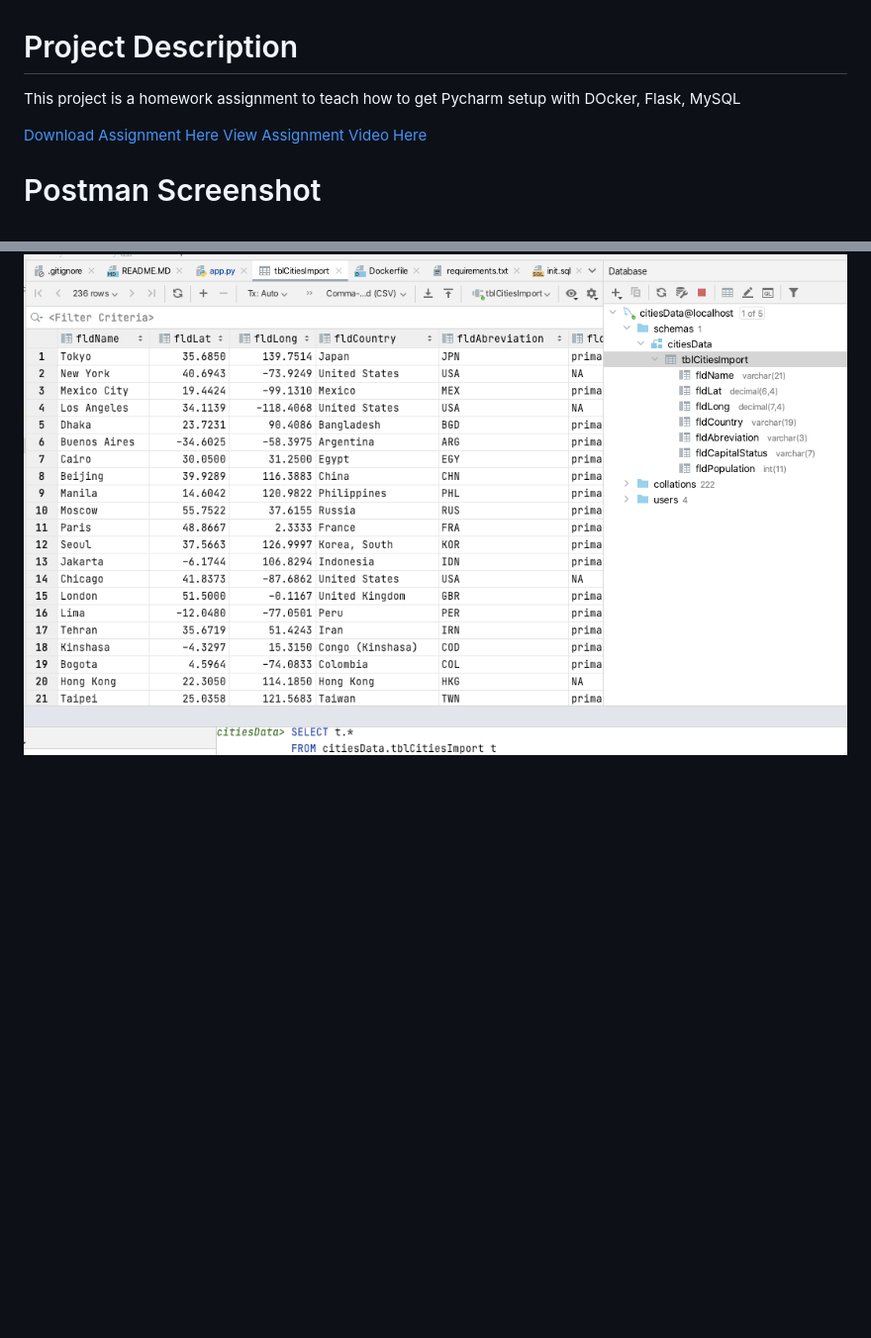
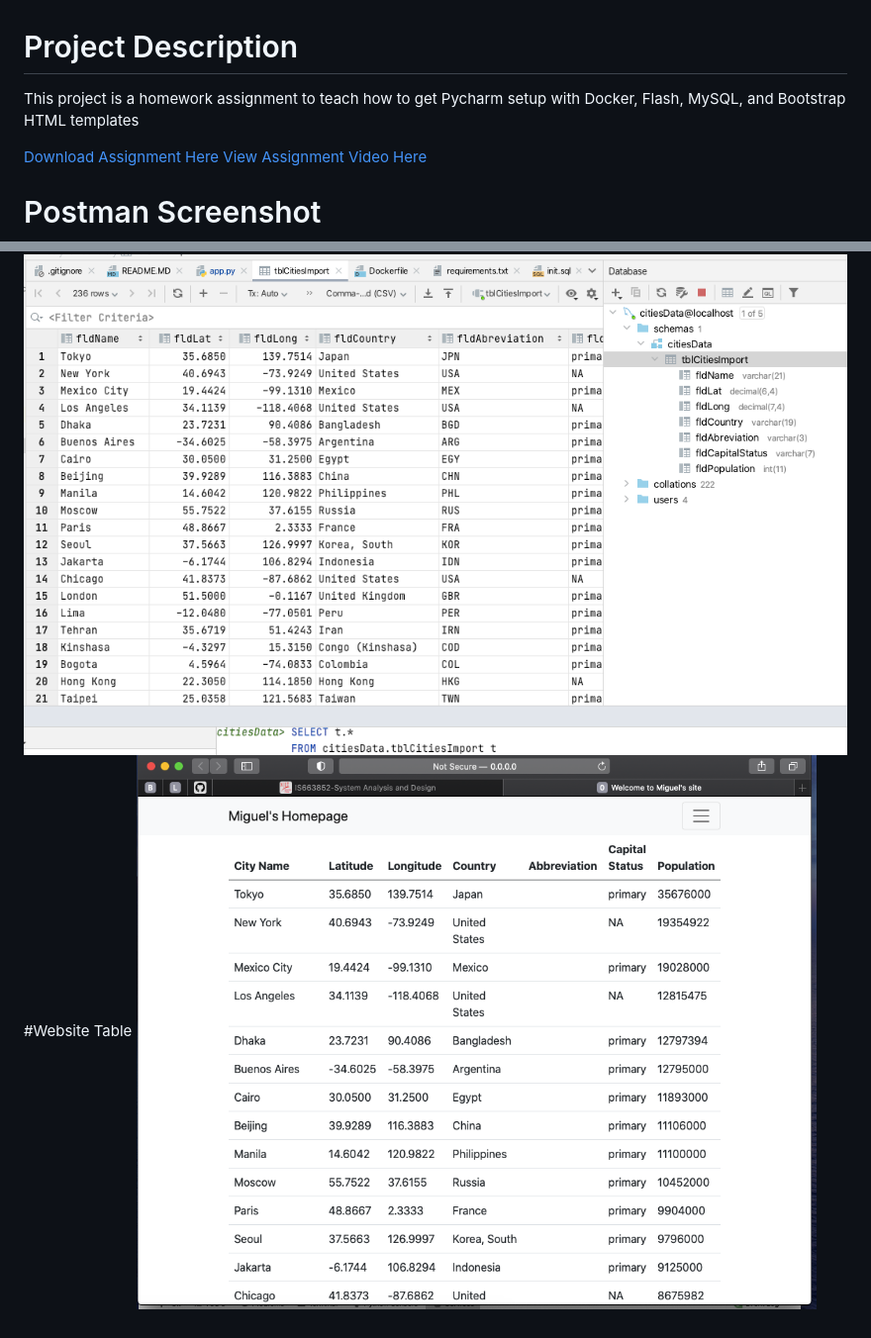
Before and after one commit to leivapaola/WebApplicationPart3, a Markdown page: README.MD, 2 parts joined by grey strips. Shown: that part at 99% size. GitHub-like rendering; pictures changed too: screenshots/websitetable.png (added); blank space fills up the shorter version.

```diff
--- a/README.MD
+++ b/README.MD
@@ -1,5 +1,5 @@
 # Project Description
-This project is a homework assignment to teach how to get Pycharm setup with DOcker, Flask, MySQL
+This project is a homework assignment to teach how to get Pycharm setup with Docker, Flash, MySQL, and Bootstrap HTML templates
 
 [Download Assignment Here](PPPSQL-Homework.pdf)
 [View Assignment Video Here]()
@@ -7,3 +7,5 @@ This project is a homework assignment to teach how to get Pycharm setup with DOc
 ![postman request output](screenshots/postman.png)
 # SQL Data Screenshot
 ![pycharm data query](screenshots/query.png)
+#Website Table
+![bootstrap_template](screenshots/websitetable.png)
```
Also changed, not shown: 2 other files.
